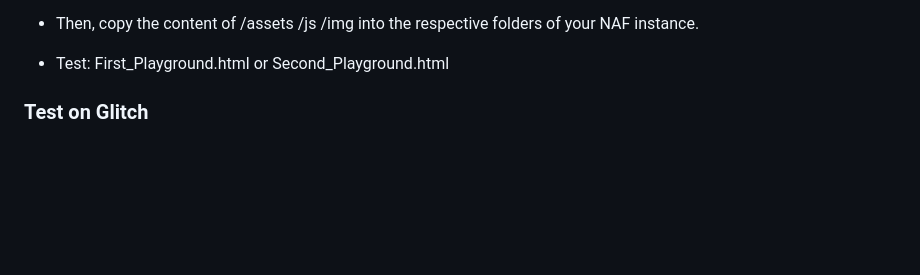
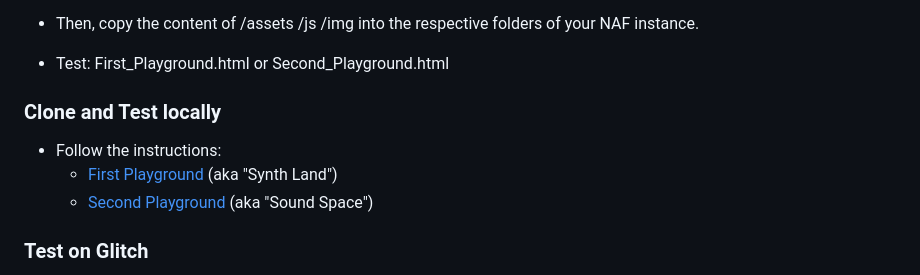
Before and after one commit to CIMIL/MusicalMetaversePlaygrounds, a Markdown page: README.md, the part around the change. Drawn GitHub-style; blank space fills up the shorter version.

```diff
--- a/README.md
+++ b/README.md
@@ -51,6 +51,11 @@ ________________________________________________________________________________
 
 * Test: First_Playground.html or Second_Playground.html
 
+<h3>Clone and Test locally</h3>
+
+* Follow the instructions:
+    - [First Playground](https://github.com/CIMIL/MusicalMetaversePlaygrounds_SoundSpace "First Playground") (aka "Synth Land")
+    - [Second Playground](https://github.com/CIMIL/MusicalMetaversePlaygrounds_SynthLand "First Playground") (aka "Sound Space")
 
 <h3>Test on Glitch</h3>
 
```
